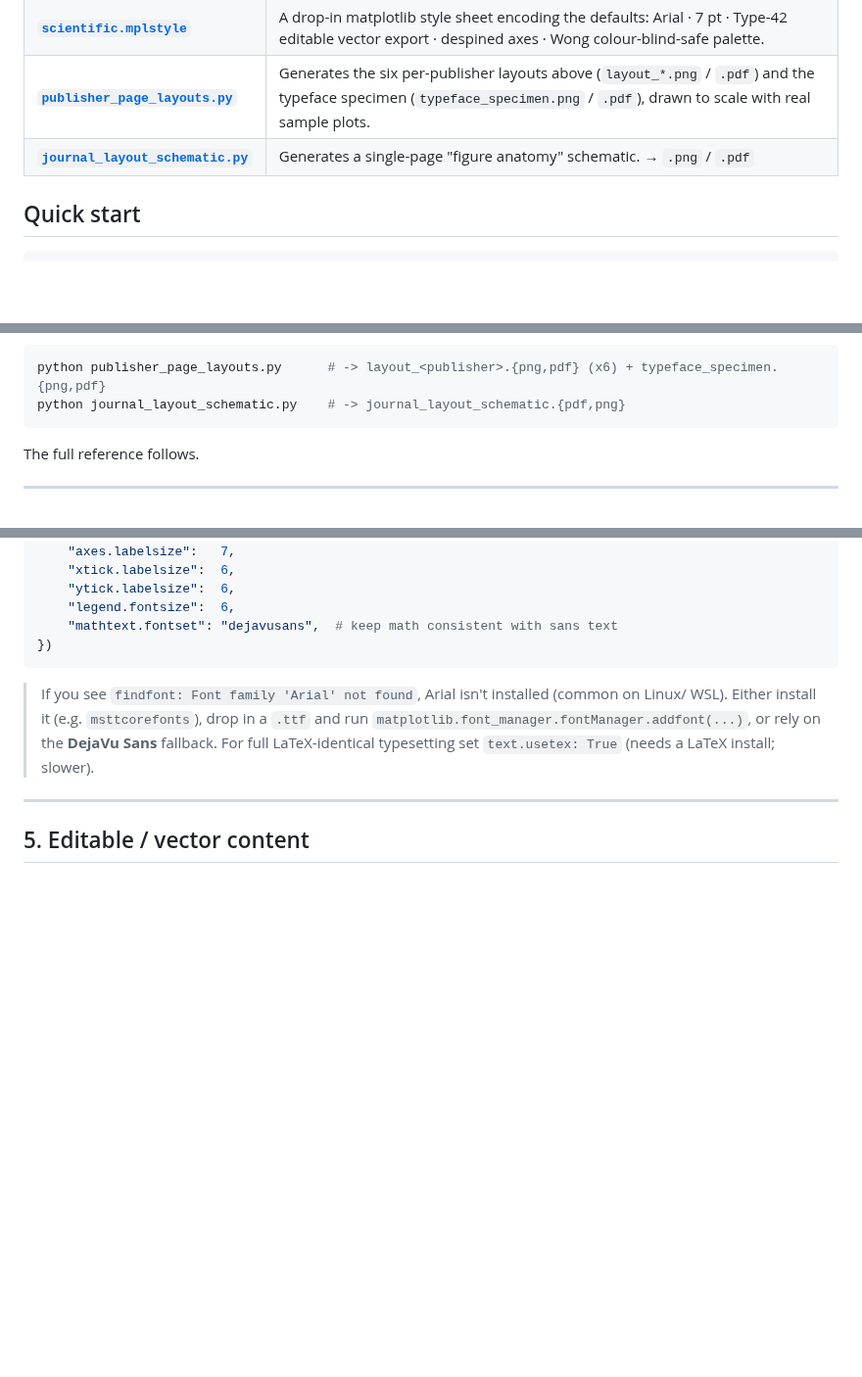
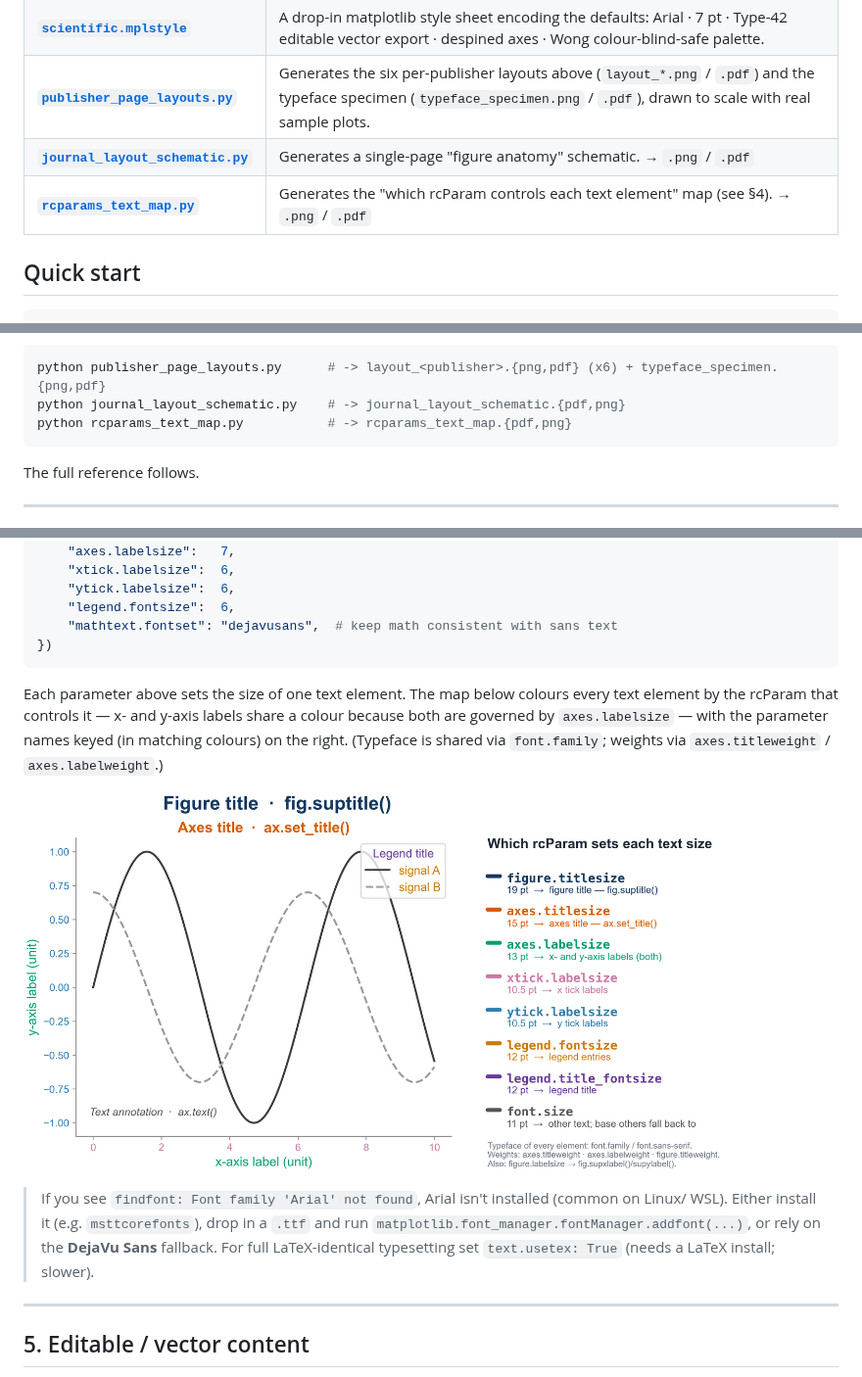
Before and after one commit to jiutongzhao/scientific-plotting-conventions, a Markdown page: README.md, 3 parts joined by grey strips. Shown at 98% size. Rendered like a GitHub page; pictures changed too: rcparams_text_map.png (added); blank space fills up the shorter version.

````diff
--- a/README.md
+++ b/README.md
@@ -77,6 +77,7 @@ with **panel labels and captions in each house style** and greeked body text.
 | **[`scientific.mplstyle`](scientific.mplstyle)** | A drop-in matplotlib style sheet encoding the defaults: Arial · 7 pt · Type-42 editable vector export · despined axes · Wong colour-blind-safe palette. |
 | **[`publisher_page_layouts.py`](publisher_page_layouts.py)** | Generates the six per-publisher layouts above (`layout_*.png` / `.pdf`) and the typeface specimen (`typeface_specimen.png` / `.pdf`), drawn to scale with real sample plots. |
 | **[`journal_layout_schematic.py`](journal_layout_schematic.py)** | Generates a single-page "figure anatomy" schematic. → `.png` / `.pdf` |
+| **[`rcparams_text_map.py`](rcparams_text_map.py)** | Generates the "which rcParam controls each text element" map (see §4). → `.png` / `.pdf` |
 
 ## Quick start
 
@@ -98,6 +99,7 @@ sans-serif is used as a fallback):
 ```bash
 python publisher_page_layouts.py      # -> layout_<publisher>.{png,pdf} (x6) + typeface_specimen.{png,pdf}
 python journal_layout_schematic.py    # -> journal_layout_schematic.{pdf,png}
+python rcparams_text_map.py           # -> rcparams_text_map.{pdf,png}
 ```
 
 The full reference follows.
@@ -280,6 +282,13 @@ mpl.rcParams.update({
     "mathtext.fontset": "dejavusans",  # keep math consistent with sans text
 })
 ```
+
+Each parameter above sets the size of one text element. The map below colours every text
+element by the rcParam that controls it — x- and y-axis labels share a colour because both
+are governed by `axes.labelsize` — with the parameter names keyed (in matching colours) on the
+right. (Typeface is shared via `font.family`; weights via `axes.titleweight` / `axes.labelweight`.)
+
+![Each text element of a matplotlib figure coloured by the rcParam that sets its size (title, axes title, axis labels, tick labels, legend entries, legend title, annotations), with a colour-matched key naming each parameter](rcparams_text_map.png)
 
 > If you see `findfont: Font family 'Arial' not found`, Arial isn't installed (common on Linux/
 > WSL). Either install it (e.g. `msttcorefonts`), drop in a `.ttf` and run
````
Also changed, not shown: 2 other files.
